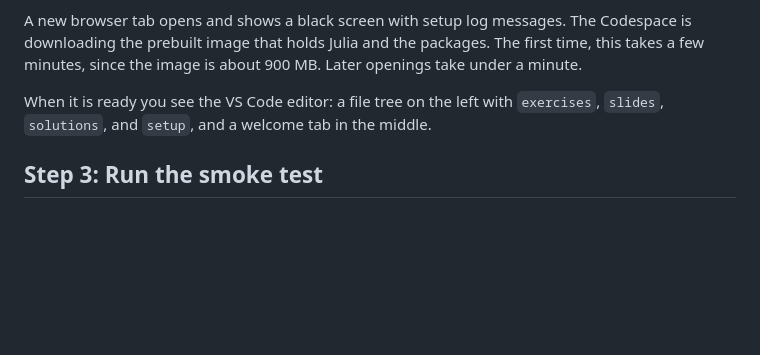
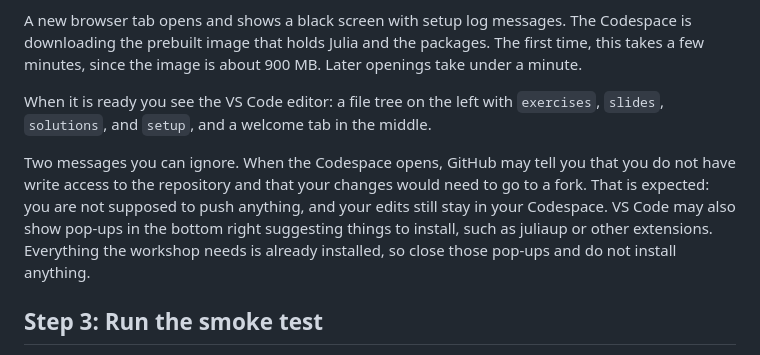
Before and after one commit to dscardoso/DynOpt2026, a Markdown page: setup/README.md, the part around the change. Rendered like a GitHub page; blank space fills up the shorter version.

Commit message:
Update README with Codespace setup instructions
Added notes about ignoring GitHub messages and VS Code pop-ups.

```diff
--- a/setup/README.md
+++ b/setup/README.md
@@ -37,6 +37,9 @@ Do not click Fork and do not download the ZIP. Opening a Codespace on the reposi
 A new browser tab opens and shows a black screen with setup log messages. The Codespace is downloading the prebuilt image that holds Julia and the packages. The first time, this takes a few minutes, since the image is about 900 MB. Later openings take under a minute.
 
 When it is ready you see the VS Code editor: a file tree on the left with `exercises`, `slides`, `solutions`, and `setup`, and a welcome tab in the middle.
+
+Two messages you can ignore. When the Codespace opens, GitHub may tell you that you do not have write access to the repository and that your changes would need to go to a fork. That is expected: you are not supposed to push anything, and your edits still stay in your Codespace. VS Code may also show pop-ups in the bottom right suggesting things to install, such as juliaup or other extensions. Everything the workshop needs is already installed, so close those pop-ups and do not install anything.
+
 
 ## Step 3: Run the smoke test
 
```
